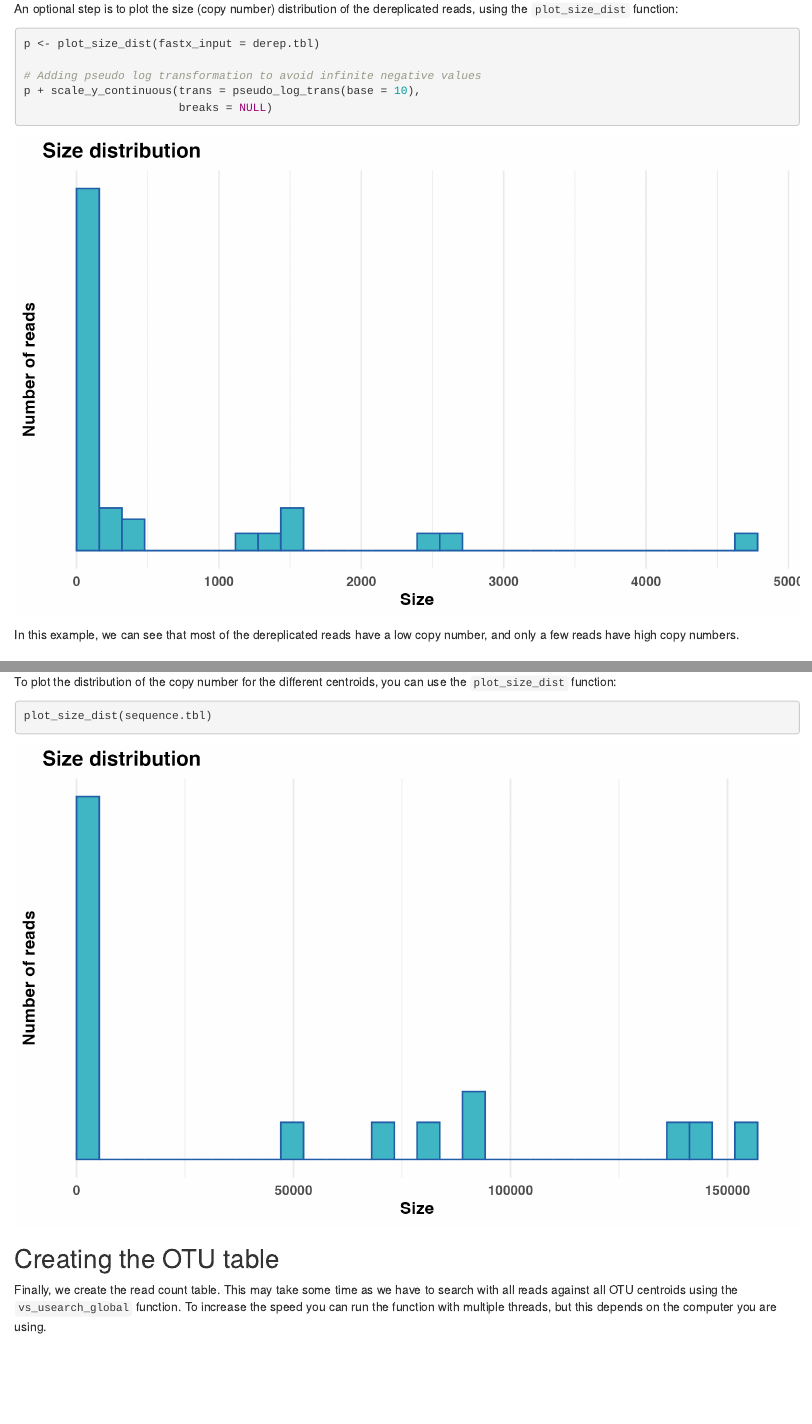
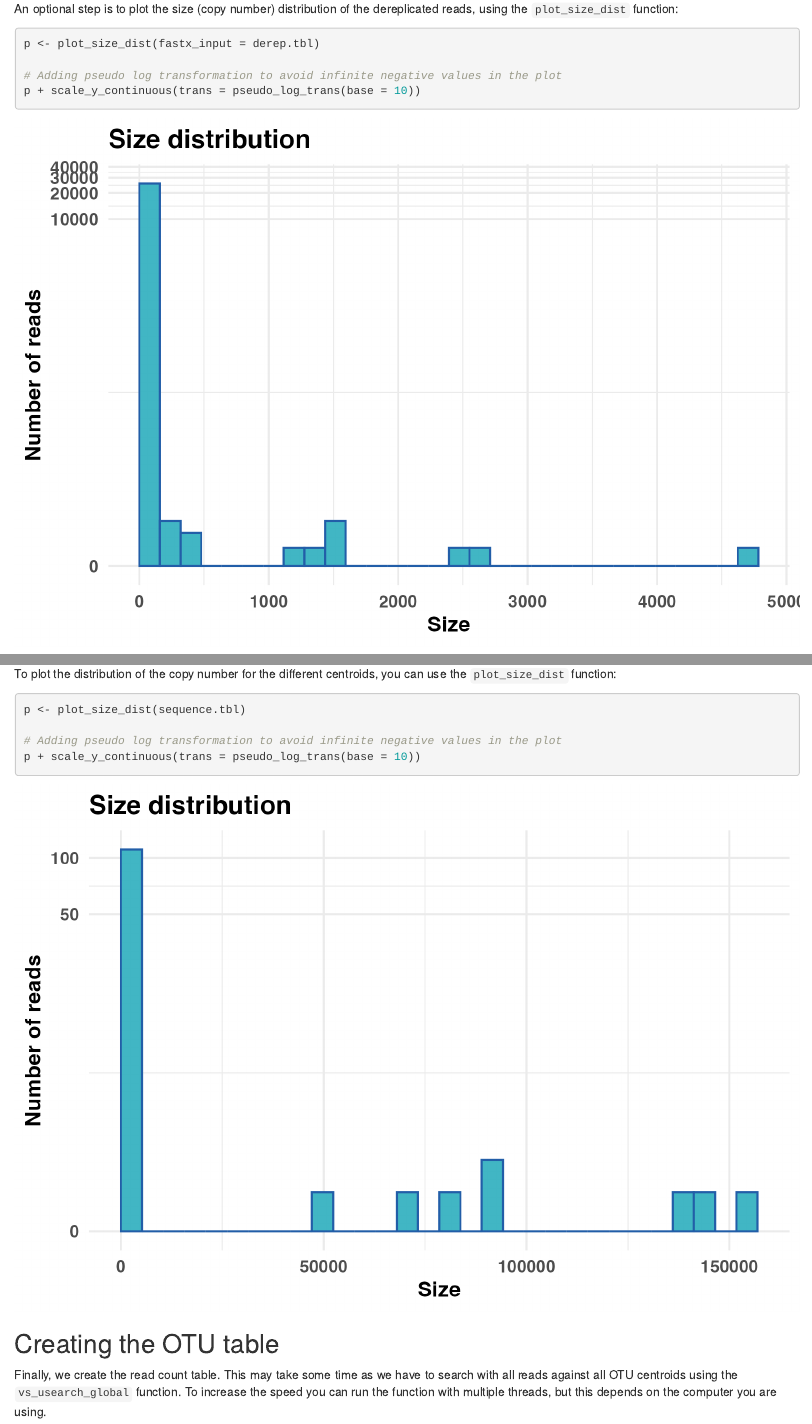
Before and after one commit to CassandraHjo/Rsearch, an R Markdown document (vignettes/articles/tutorial.Rmd): the page in a window 1100 px wide, from 12330 px down, and a second part further down, joined at a grey line. Rendered offline with R 4.5, knitr and Pandoc, with nearby package versions.

Commit message:
update some figs in the tutorial

````diff
--- a/vignettes/articles/tutorial.Rmd
+++ b/vignettes/articles/tutorial.Rmd
@@ -434,9 +434,8 @@ An optional step is to plot the size (copy number) distribution of the dereplica
 ```{r plot_size_distribution_derep, warning=F, eval=FALSE}
 p <- plot_size_dist(fastx_input = derep.tbl)
 
-# Adding pseudo log transformation to avoid infinite negative values
-p + scale_y_continuous(trans = pseudo_log_trans(base = 10),
-                       breaks = NULL)
+# Adding pseudo log transformation to avoid infinite negative values in the plot
+p + scale_y_continuous(trans = pseudo_log_trans(base = 10))
 ```
 
 ![](figs/derep_size_dist.png){alt=""}
@@ -544,7 +543,10 @@ knitr::kable(read_tsv("data/sequence_tbl_stats.tsv"))
 To plot the distribution of the copy number for the different centroids, you can use the `plot_size_dist` function:
 
 ```{r plot_size_distribution_otus, message=FALSE, warning=FALSE, eval=FALSE}
-plot_size_dist(sequence.tbl)
+p <- plot_size_dist(sequence.tbl)
+
+# Adding pseudo log transformation to avoid infinite negative values in the plot
+p + scale_y_continuous(trans = pseudo_log_trans(base = 10))
 ```
 
 ![](figs/centroids_size_dist.png){alt=""}
````
Also changed, not shown: docs/articles/tutorial.md, docs/pkgdown.yml, docs/search.json, vignettes/articles/figs/centroids_size_dist.png, vignettes/articles/figs/derep_size_dist.png, 3 other files.
